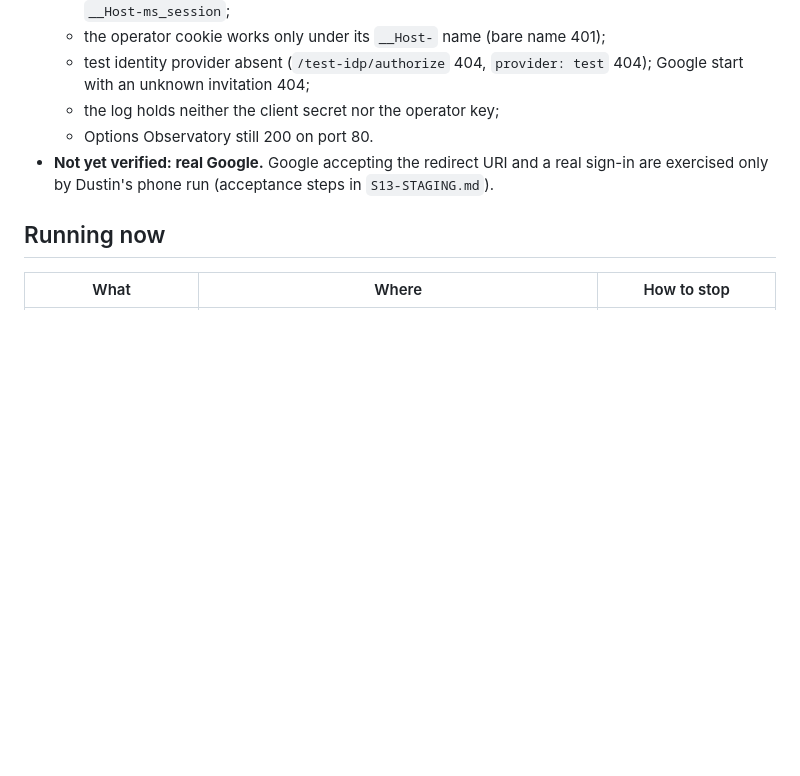
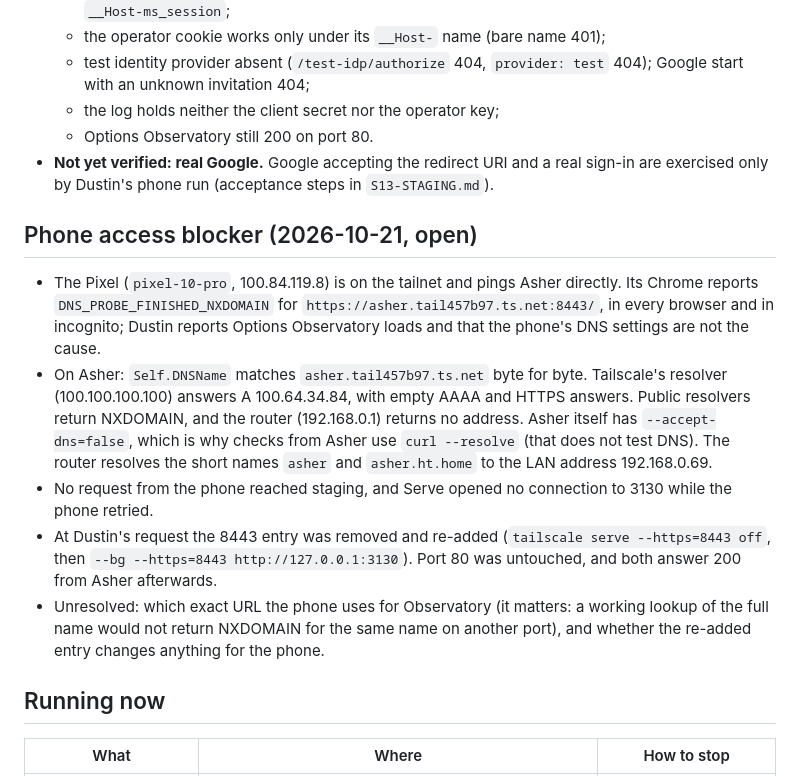
Before and after one commit to dwats250/modeling-standard, a Markdown page: docs/engineering/S13-CONTINUATION.md, the part around the change. Rendered like a GitHub page; blank space fills up the shorter version.

Commit message:
docs: S13 phone access blocker — phone NXDOMAIN for the staging name, Serve 8443 re-added

```diff
--- a/docs/engineering/S13-CONTINUATION.md
+++ b/docs/engineering/S13-CONTINUATION.md
@@ -111,6 +111,14 @@ Dustin authorized configuring tailnet-only Serve on HTTPS 8443 → 127.0.0.1:313
   - Options Observatory still 200 on port 80.
 - **Not yet verified: real Google.** Google accepting the redirect URI and a real sign-in are exercised only by Dustin's phone run (acceptance steps in `S13-STAGING.md`).
 
+## Phone access blocker (2026-10-21, open)
+
+- The Pixel (`pixel-10-pro`, 100.84.119.8) is on the tailnet and pings Asher directly. Its Chrome reports `DNS_PROBE_FINISHED_NXDOMAIN` for `https://asher.tail457b97.ts.net:8443/`, in every browser and in incognito; Dustin reports Options Observatory loads and that the phone's DNS settings are not the cause.
+- On Asher: `Self.DNSName` matches `asher.tail457b97.ts.net` byte for byte. Tailscale's resolver (100.100.100.100) answers A 100.64.34.84, with empty AAAA and HTTPS answers. Public resolvers return NXDOMAIN, and the router (192.168.0.1) returns no address. Asher itself has `--accept-dns=false`, which is why checks from Asher use `curl --resolve` (that does not test DNS). The router resolves the short names `asher` and `asher.ht.home` to the LAN address 192.168.0.69.
+- No request from the phone reached staging, and Serve opened no connection to 3130 while the phone retried.
+- At Dustin's request the 8443 entry was removed and re-added (`tailscale serve --https=8443 off`, then `--bg --https=8443 http://127.0.0.1:3130`). Port 80 was untouched, and both answer 200 from Asher afterwards.
+- Unresolved: which exact URL the phone uses for Observatory (it matters: a working lookup of the full name would not return NXDOMAIN for the same name on another port), and whether the re-added entry changes anything for the phone.
+
 ## Running now
 
 | What | Where | How to stop |
```
